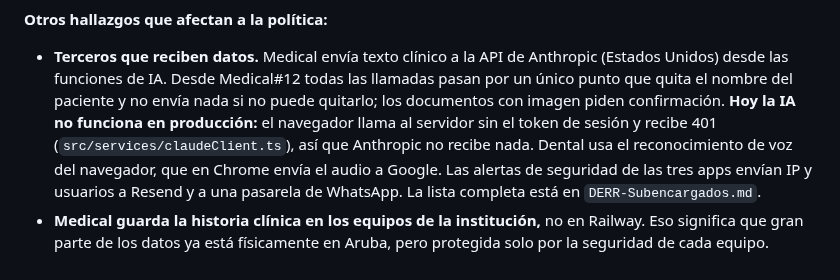
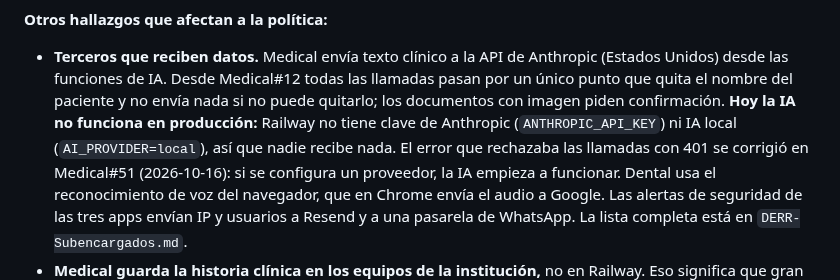
Before and after one commit to Robelt1971/Robelt1971, a Markdown page: docs/DERR-Privacidad-Apartado-6-Ubicacion-Datos.md, the part around the change. GitHub-like rendering.

Commit message:
Update the AI status after DERR-Medical-System#51 fixed the 401
Co-Authored-By: Claude Opus 5.5 <noreply@anthropic.com>
Claude-Session: https://claude.ai/code/session_01KCysQYEGUF3DkN1pzGFg2m

```diff
--- a/docs/DERR-Privacidad-Apartado-6-Ubicacion-Datos.md
+++ b/docs/DERR-Privacidad-Apartado-6-Ubicacion-Datos.md
@@ -70,9 +70,10 @@ Justice.
 - **Terceros que reciben datos.** Medical envía texto clínico a la API de Anthropic
   (Estados Unidos) desde las funciones de IA. Desde Medical#12 todas las llamadas pasan por
   un único punto que quita el nombre del paciente y no envía nada si no puede quitarlo; los
-  documentos con imagen piden confirmación. **Hoy la IA no funciona en producción:** el
-  navegador llama al servidor sin el token de sesión y recibe 401
-  (`src/services/claudeClient.ts`), así que Anthropic no recibe nada. Dental usa el
+  documentos con imagen piden confirmación. **Hoy la IA no funciona en producción:**
+  Railway no tiene clave de Anthropic (`ANTHROPIC_API_KEY`) ni IA local (`AI_PROVIDER=local`),
+  así que nadie recibe nada. El error que rechazaba las llamadas con 401 se corrigió en
+  Medical#51 (2026-10-16): si se configura un proveedor, la IA empieza a funcionar. Dental usa el
   reconocimiento de voz del navegador, que en Chrome envía el audio a Google. Las alertas de
   seguridad de las tres apps envían IP y usuarios a Resend y a una pasarela de WhatsApp. La
   lista completa está en `DERR-Subencargados.md`.
```
Also changed, not shown: docs/DERR-Medical-Diseno-Sincronizacion.md (+1 -1 lines), docs/DERR-Subencargados.md (+1 -1 lines).
